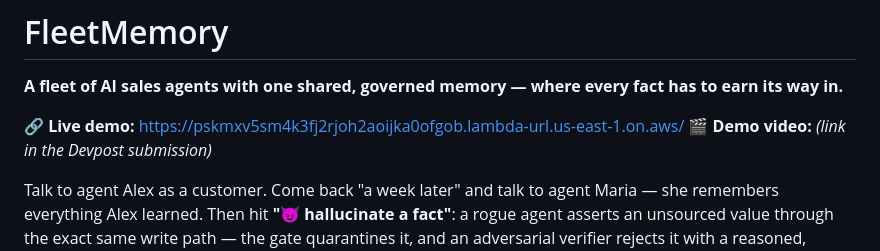
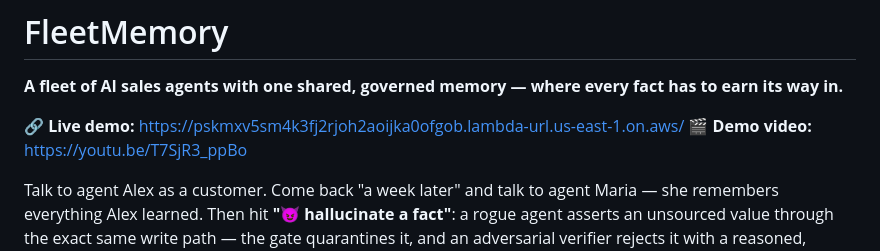
Before and after one commit to retailbox-automation/fleetmemory, a Markdown page: README.md, the part around the change. Rendered like a GitHub page.

Commit message:
Add demo video link

```diff
--- a/README.md
+++ b/README.md
@@ -3,7 +3,7 @@
 **A fleet of AI sales agents with one shared, governed memory — where every fact has to earn its way in.**
 
 🔗 **Live demo:** https://pskmxv5sm4k3fj2rjoh2aoijka0ofgob.lambda-url.us-east-1.on.aws/
-🎬 **Demo video:** _(link in the Devpost submission)_
+🎬 **Demo video:** https://youtu.be/T7SjR3_ppBo
 
 Talk to agent Alex as a customer. Come back "a week later" and talk to agent Maria — she remembers everything Alex learned. Then hit **"😈 hallucinate a fact"**: a rogue agent asserts an unsourced value through the exact same write path — the gate quarantines it, and an adversarial verifier rejects it with a reasoned, journaled verdict.
 
```
